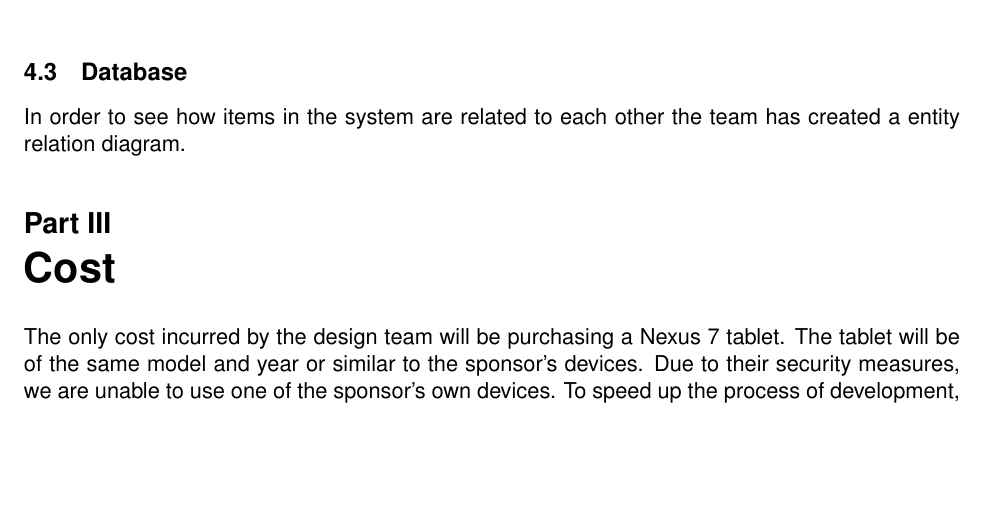
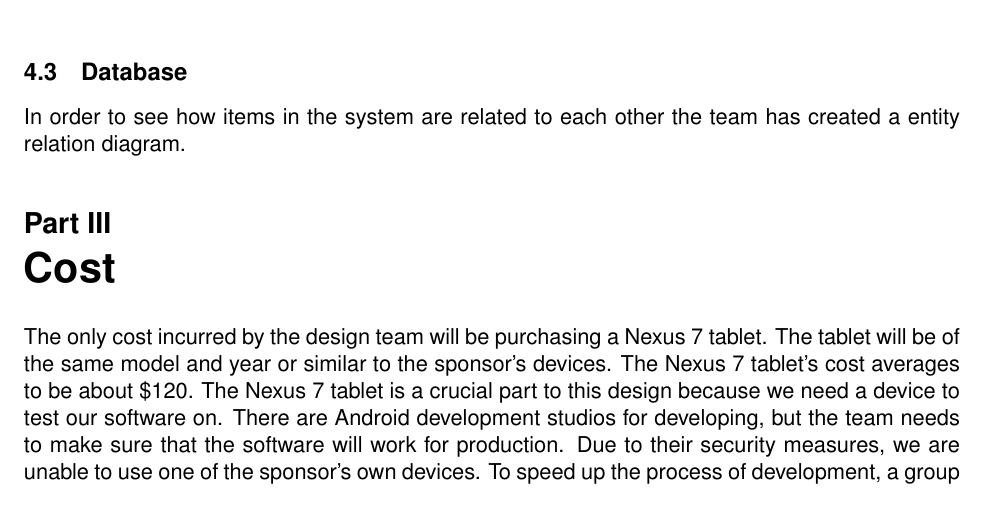
Before and after one commit to IanGrosh/ECE480Team3ProjectProposal, a LaTeX paper (ProjectProposal.tex): part of page 12 of 18, cut so that both start at the same text, the shorter picture padded with empty space. Compiled offline with pdfLaTeX.

Commit message:
do not fuck with this

```diff
--- a/ProjectProposal.tex
+++ b/ProjectProposal.tex
@@ -259,4 +259,5 @@
 
 
 \part{Cost}
-The only cost incurred by the design team will be purchasing a Nexus 7 tablet. The tablet will be of the same model and year or similar to the sponsor's devices.  Due to their security measures, we are unable to use one of the sponsor's own devices. To speed up the process of development, a group member has volunteered their Nexus 7 tablet to be used.
+The only cost incurred by the design team will be purchasing a Nexus 7 tablet. The tablet will be of the same model and year or similar to the sponsor's devices. The Nexus 7 tablet's cost averages to be about \$120. The Nexus 7 tablet is a crucial part to this design because we need a device to test our software on. There are Android development studios for developing, but the team needs to make sure that the software will work for production.  Due to their security measures, we are unable to use one of the sponsor's own devices. To speed up the process of development, a group member has volunteered their Nexus 7 tablet to be used. \\
+	    \begin{itemize}
```
Also changed, not shown: ProjectProposal.pdf, ProjectProposal.tex (3 more changed lines).
